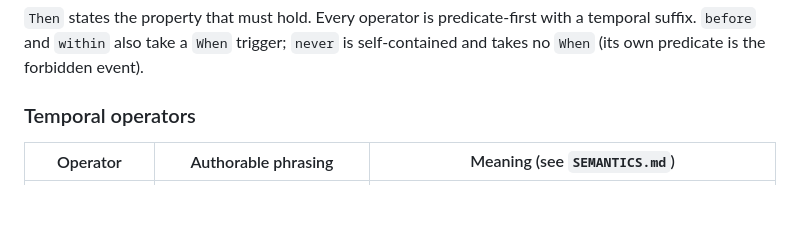
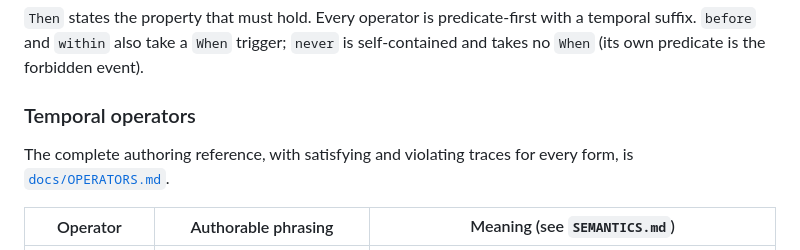
Before and after one commit to moraneus/behave-rv, a Markdown page: README.md, the part around the change. GitHub-like rendering; blank space fills up the shorter version.

```diff
--- a/README.md
+++ b/README.md
@@ -103,6 +103,9 @@ temporal suffix. `before` and `within` also take a `When` trigger; `never` is
 self-contained and takes no `When` (its own predicate is the forbidden event).
 
 ### Temporal operators
+
+The complete authoring reference, with satisfying and violating traces for
+every form, is [`docs/OPERATORS.md`](docs/OPERATORS.md).
 
 | Operator | Authorable phrasing | Meaning (see `SEMANTICS.md`) |
 | --- | --- | --- |
```
Also changed, not shown: docs/OPERATORS.md (added, +189 -0 lines).
